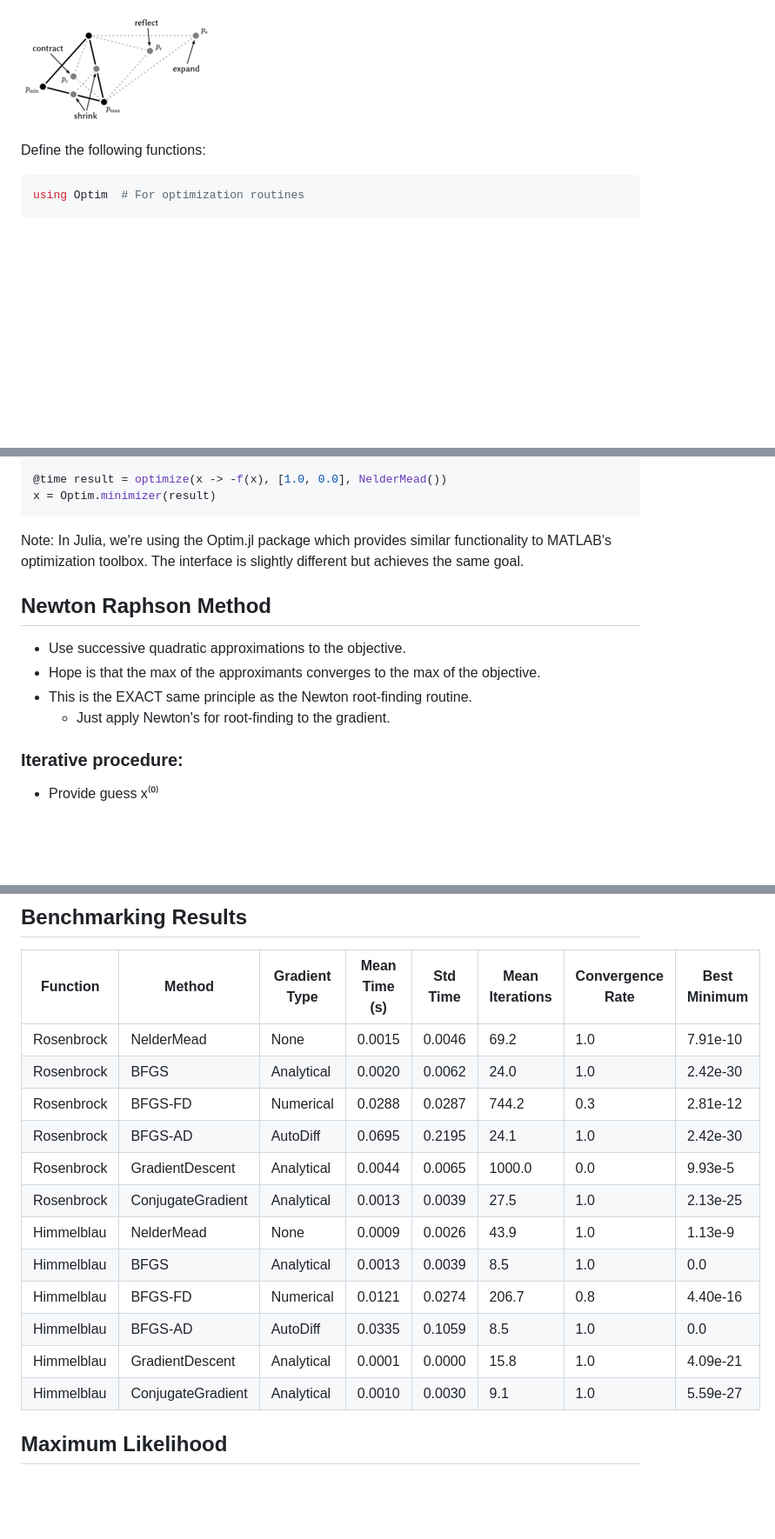
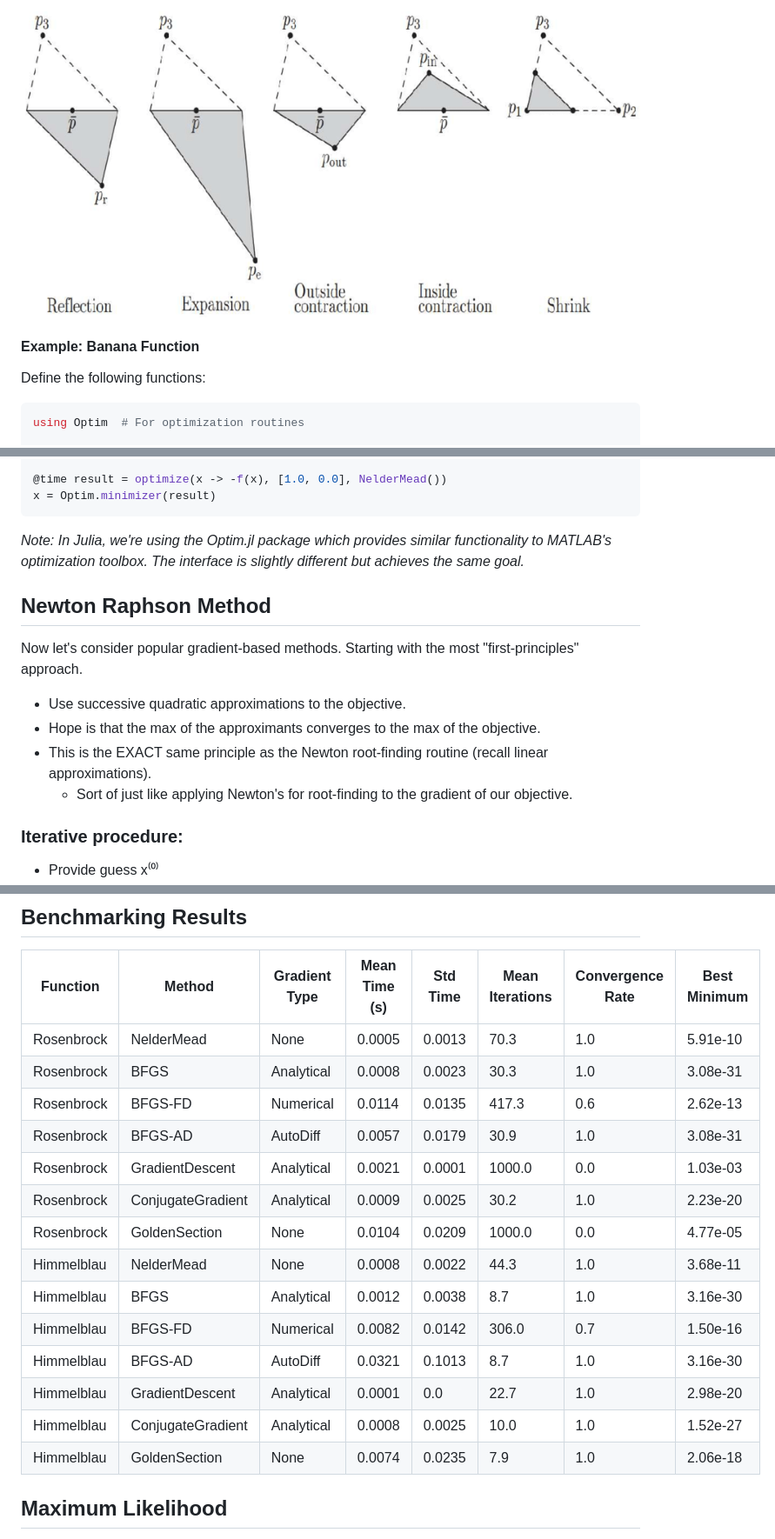
Before and after one commit to parker-howell/micromethods, a Markdown page: lectures/optimization-notes.md, 3 parts joined by grey strips. Shown: that part at 87% size. Rendered like a GitHub page; pictures changed too: lectures/neldermead.png; blank space fills up the shorter version.

Commit message:
added golden search and improved opt notes

````diff
--- a/lectures/optimization-notes.md
+++ b/lectures/optimization-notes.md
@@ -27,7 +58,7 @@ First we'll discuss a popular non-derivative based method.
 ![Visualization of Nelder Mead Algorithm](neldermead.png)
 
 
-
+#### Example: Banana Function
 Define the following functions:
 
 ```julia
@@ -51,14 +82,16 @@ using BenchmarkTools  # For timing
 x = Optim.minimizer(result)
 ```
 
-Note: In Julia, we're using the Optim.jl package which provides similar functionality to MATLAB's optimization toolbox. The interface is slightly different but achieves the same goal.
+*Note: In Julia, we're using the Optim.jl package which provides similar functionality to MATLAB's optimization toolbox. The interface is slightly different but achieves the same goal.*
 
 ## Newton Raphson Method
 
+Now let's consider popular gradient-based methods. Starting with the most "first-principles" approach.
+
 * Use successive quadratic approximations to the objective.
 * Hope is that the max of the approximants converges to the max of the objective.
-* This is the EXACT same principle as the Newton root-finding routine.
-  * Just apply Newton's for root-finding to the gradient.
+* This is the EXACT same principle as the Newton root-finding routine (recall linear approximations).
+  * Sort of just like applying Newton's for root-finding to the gradient of our objective.
 
 ### Iterative procedure:
 
@@ -145,18 +178,20 @@ x_new = Optim.minimizer(result)
 
 | Function | Method | Gradient Type | Mean Time (s) | Std Time | Mean Iterations | Convergence Rate | Best Minimum |
 |----------|---------|---------------|--------------|-----------|-----------------|-----------------|--------------|
-| Rosenbrock | NelderMead | None | 0.0015 | 0.0046 | 69.2 | 1.0 | 7.91e-10 |
-| Rosenbrock | BFGS | Analytical | 0.0020 | 0.0062 | 24.0 | 1.0 | 2.42e-30 |
-| Rosenbrock | BFGS-FD | Numerical | 0.0288 | 0.0287 | 744.2 | 0.3 | 2.81e-12 |
-| Rosenbrock | BFGS-AD | AutoDiff | 0.0695 | 0.2195 | 24.1 | 1.0 | 2.42e-30 |
-| Rosenbrock | GradientDescent | Analytical | 0.0044 | 0.0065 | 1000.0 | 0.0 | 9.93e-5 |
-| Rosenbrock | ConjugateGradient | Analytical | 0.0013 | 0.0039 | 27.5 | 1.0 | 2.13e-25 |
-| Himmelblau | NelderMead | None | 0.0009 | 0.0026 | 43.9 | 1.0 | 1.13e-9 |
-| Himmelblau | BFGS | Analytical | 0.0013 | 0.0039 | 8.5 | 1.0 | 0.0 |
-| Himmelblau | BFGS-FD | Numerical | 0.0121 | 0.0274 | 206.7 | 0.8 | 4.40e-16 |
-| Himmelblau | BFGS-AD | AutoDiff | 0.0335 | 0.1059 | 8.5 | 1.0 | 0.0 |
-| Himmelblau | GradientDescent | Analytical | 0.0001 | 0.0000 | 15.8 | 1.0 | 4.09e-21 |
-| Himmelblau | ConjugateGradient | Analytical | 0.0010 | 0.0030 | 9.1 | 1.0 | 5.59e-27 |
+| Rosenbrock | NelderMead | None | 0.0005 | 0.0013 | 70.3 | 1.0 | 5.91e-10 |
+| Rosenbrock | BFGS | Analytical | 0.0008 | 0.0023 | 30.3 | 1.0 | 3.08e-31 |
+| Rosenbrock | BFGS-FD | Numerical | 0.0114 | 0.0135 | 417.3 | 0.6 | 2.62e-13 |
+| Rosenbrock | BFGS-AD | AutoDiff | 0.0057 | 0.0179 | 30.9 | 1.0 | 3.08e-31 |
+| Rosenbrock | GradientDescent | Analytical | 0.0021 | 0.0001 | 1000.0 | 0.0 | 1.03e-03 |
+| Rosenbrock | ConjugateGradient | Analytical | 0.0009 | 0.0025 | 30.2 | 1.0 | 2.23e-20 |
+| Rosenbrock | GoldenSection | None | 0.0104 | 0.0209 | 1000.0 | 0.0 | 4.77e-05 |
+| Himmelblau | NelderMead | None | 0.0008 | 0.0022 | 44.3 | 1.0 | 3.68e-11 |
+| Himmelblau | BFGS | Analytical | 0.0012 | 0.0038 | 8.7 | 1.0 | 3.16e-30 |
+| Himmelblau | BFGS-FD | Numerical | 0.0082 | 0.0142 | 306.0 | 0.7 | 1.50e-16 |
+| Himmelblau | BFGS-AD | AutoDiff | 0.0321 | 0.1013 | 8.7 | 1.0 | 3.16e-30 |
+| Himmelblau | GradientDescent | Analytical | 0.0001 | 0.0 | 22.7 | 1.0 | 2.98e-20 |
+| Himmelblau | ConjugateGradient | Analytical | 0.0008 | 0.0025 | 10.0 | 1.0 | 1.52e-27 |
+| Himmelblau | GoldenSection | None | 0.0074 | 0.0235 | 7.9 | 1.0 | 2.06e-18 |
 
 
 ## Maximum Likelihood
````
Also changed, not shown: other parts of lectures/optimization-notes.md (+39 -11 lines), lectures/goldensearch.png (added), 1 other file.
